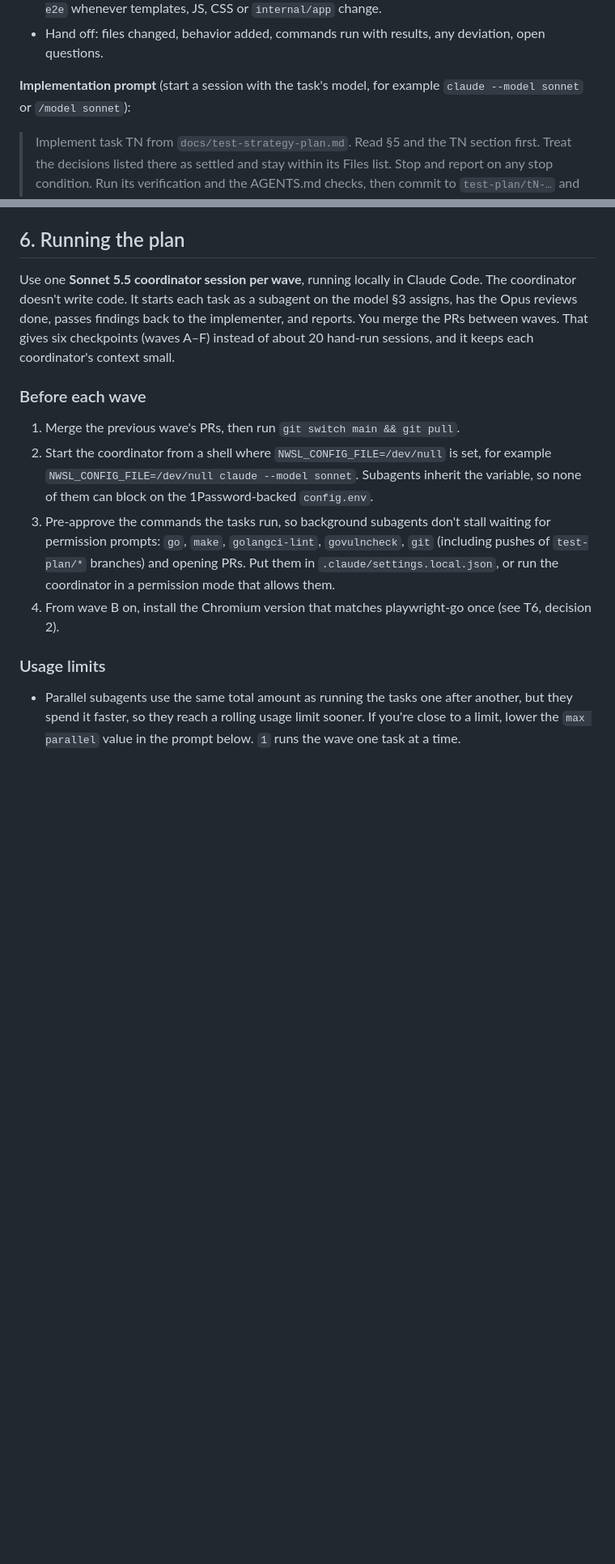
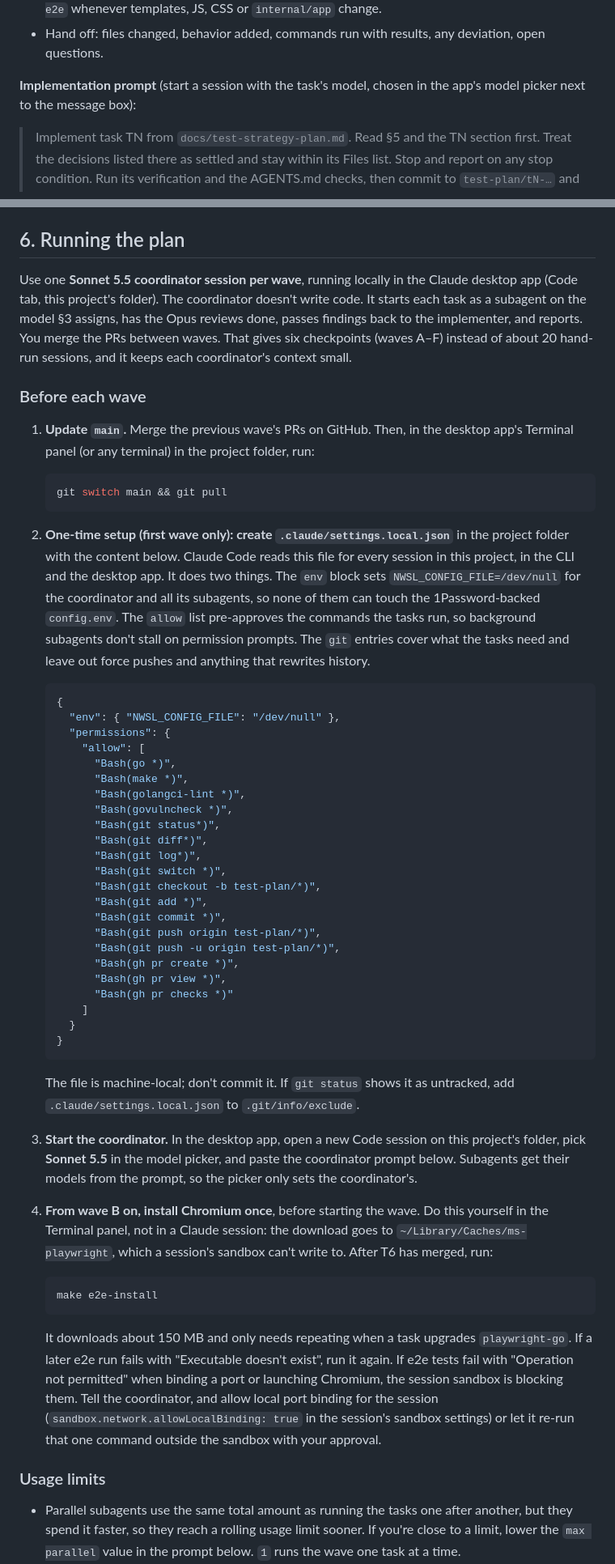
Before and after one commit to jrduncans/nwsl-season, a Markdown page: docs/test-strategy-plan.md, 2 parts joined by grey strips. Shown at 81% size. Rendered like a GitHub page; blank space fills up the shorter version.

Commit message:
Clarify test plan setup for the desktop app and Chromium install (#102)
Replace CLI-specific wave setup with desktop-app steps and a ready-to-paste
.claude/settings.local.json. Make browser installation an explicit
make e2e-install target in T6, and drop CI browser caching per Playwright's
CI guidance.

Co-authored-by: Stephen Duncan <jrduncans@users.noreply.github.com>
Co-authored-by: Claude Sonnet 5.5 <noreply@anthropic.com>

````diff
--- a/docs/test-strategy-plan.md
+++ b/docs/test-strategy-plan.md
@@ -127,8 +127,8 @@ Merge each task before starting tasks that depend on it.
 - Hand off: files changed, behavior added, commands run with results, any
   deviation, open questions.
 
-**Implementation prompt** (start a session with the task's model, for example
-`claude --model sonnet` or `/model sonnet`):
+**Implementation prompt** (start a session with the task's model, chosen in
+the app's model picker next to the message box):
 
 > Implement task TN from `docs/test-strategy-plan.md`. Read §5 and the TN
 > section first. Treat the decisions listed there as settled and stay within
@@ -145,8 +145,8 @@ Merge each task before starting tasks that depend on it.
 
 ## 6. Running the plan
 
-Use one **Sonnet 5.5 coordinator session per wave**, running locally in Claude
-Code. The coordinator doesn't write code. It starts each task as a subagent on
+Use one **Sonnet 5.5 coordinator session per wave**, running locally in the
+Claude desktop app (Code tab, this project's folder). The coordinator doesn't write code. It starts each task as a subagent on
 the model §3 assigns, has the Opus reviews done, passes findings back to the
 implementer, and reports. You merge the PRs between waves. That gives six
 checkpoints (waves A–F) instead of about 20 hand-run sessions, and it keeps
@@ -154,18 +154,72 @@ each coordinator's context small.
 
 ### Before each wave
 
-1. Merge the previous wave's PRs, then run `git switch main && git pull`.
-2. Start the coordinator from a shell where `NWSL_CONFIG_FILE=/dev/null` is
-   set, for example `NWSL_CONFIG_FILE=/dev/null claude --model sonnet`.
-   Subagents inherit the variable, so none of them can block on the
-   1Password-backed `config.env`.
-3. Pre-approve the commands the tasks run, so background subagents don't
-   stall waiting for permission prompts: `go`, `make`, `golangci-lint`,
-   `govulncheck`, `git` (including pushes of `test-plan/*` branches) and
-   opening PRs. Put them in `.claude/settings.local.json`, or run the
-   coordinator in a permission mode that allows them.
-4. From wave B on, install the Chromium version that matches playwright-go
-   once (see T6, decision 2).
+1. **Update `main`.** Merge the previous wave's PRs on GitHub. Then, in the
+   desktop app's Terminal panel (or any terminal) in the project folder, run:
+
+   ```sh
+   git switch main && git pull
+   ```
+
+2. **One-time setup (first wave only): create `.claude/settings.local.json`**
+   in the project folder with the content below. Claude Code reads this file
+   for every session in this project, in the CLI and the desktop app. It
+   does two things. The `env` block sets `NWSL_CONFIG_FILE=/dev/null` for
+   the coordinator and all its subagents, so none of them can touch the
+   1Password-backed `config.env`. The `allow` list pre-approves the commands
+   the tasks run, so background subagents don't stall on permission prompts.
+   The `git` entries cover what the tasks need and leave out force pushes
+   and anything that rewrites history.
+
+   ```json
+   {
+     "env": { "NWSL_CONFIG_FILE": "/dev/null" },
+     "permissions": {
+       "allow": [
+         "Bash(go *)",
+         "Bash(make *)",
+         "Bash(golangci-lint *)",
+         "Bash(govulncheck *)",
+         "Bash(git status*)",
+         "Bash(git diff*)",
+         "Bash(git log*)",
+         "Bash(git switch *)",
+         "Bash(git checkout -b test-plan/*)",
+         "Bash(git add *)",
+         "Bash(git commit *)",
+         "Bash(git push origin test-plan/*)",
+         "Bash(git push -u origin test-plan/*)",
+         "Bash(gh pr create *)",
+         "Bash(gh pr view *)",
+         "Bash(gh pr checks *)"
+       ]
+     }
+   }
+   ```
+
+   The file is machine-local; don't commit it. If `git status` shows it as
+   untracked, add `.claude/settings.local.json` to `.git/info/exclude`.
+3. **Start the coordinator.** In the desktop app, open a new Code session on
+   this project's folder, pick **Sonnet 5.5** in the model picker, and paste
+   the coordinator prompt below. Subagents get their models from the prompt,
+   so the picker only sets the coordinator's.
+4. **From wave B on, install Chromium once**, before starting the wave. Do
+   this yourself in the Terminal panel, not in a Claude session: the download
+   goes to `~/Library/Caches/ms-playwright`, which a session's sandbox can't
+   write to. After T6 has merged, run:
+
+   ```sh
+   make e2e-install
+   ```
+
+   It downloads about 150 MB and only needs repeating when a task upgrades
+   `playwright-go`. If a later e2e run fails with "Executable doesn't exist",
+   run it again. If e2e tests fail with "Operation not permitted" when
+   binding a port or launching Chromium, the session sandbox is blocking
+   them. Tell the coordinator, and allow local port binding for the session
+   (`sandbox.network.allowLocalBinding: true` in the session's sandbox
+   settings) or let it re-run that one command outside the sandbox with your
+   approval.
 
 ### Usage limits
 
````
Also changed, not shown: other parts of docs/test-strategy-plan.md (+20 -9 lines).
